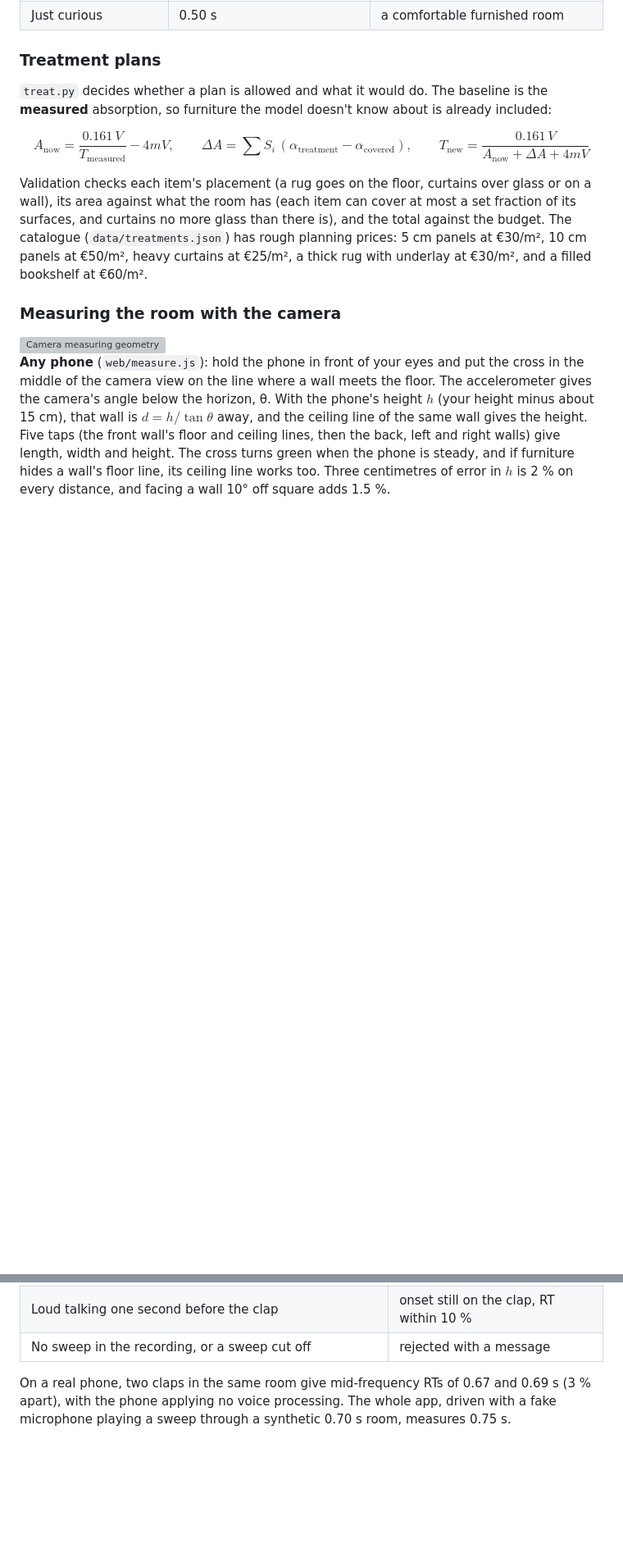
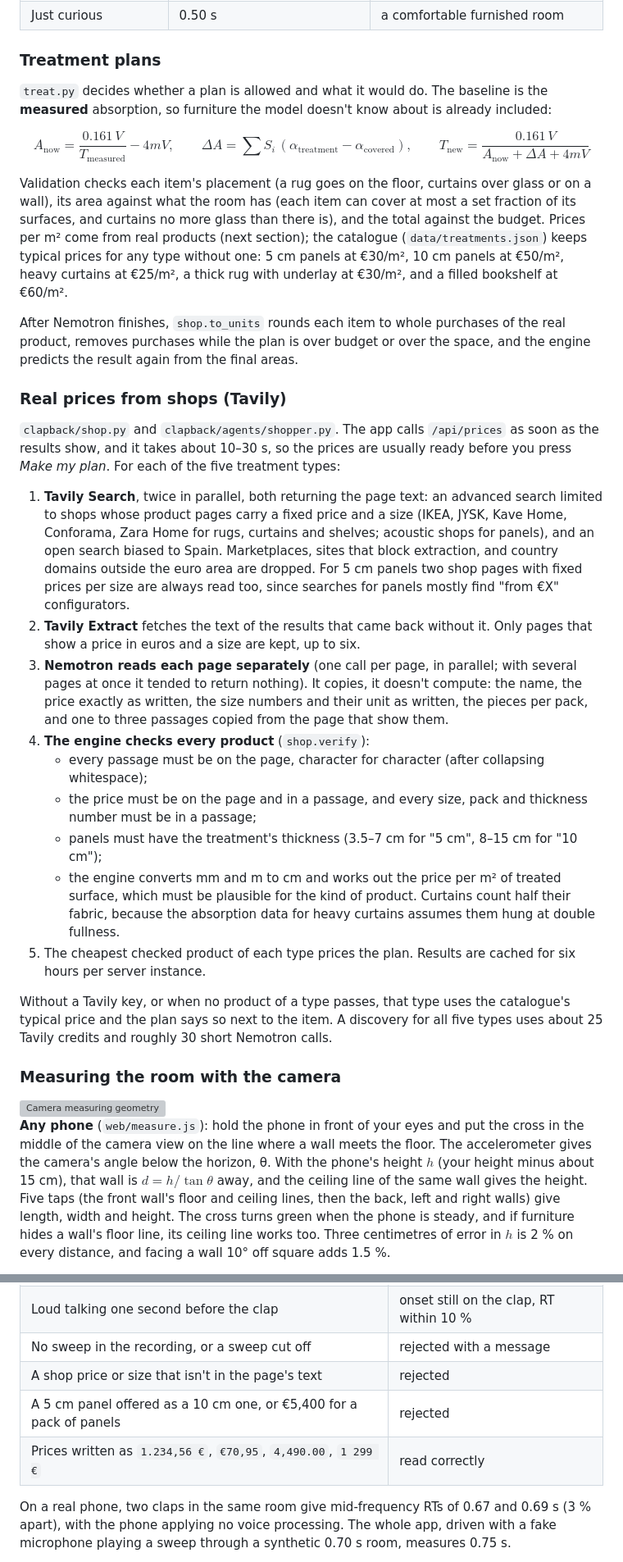
Before and after one commit to lluisestape-upc/Clapback, a Markdown page: README.md, 2 parts joined by grey strips. Shown at 82% size. Drawn GitHub-style; blank space fills up the shorter version; grey boxes are pictures that could not be loaded.

```diff
--- a/README.md
+++ b/README.md
@@ -384,10 +395,58 @@ T_{\mathrm{new}} = \frac{0.161\,V}{A_{\mathrm{now}} + \Delta A + 4mV}$$
 Validation checks each item's placement (a rug goes on the floor, curtains
 over glass or on a wall), its area against what the room has (each item can
 cover at most a set fraction of its surfaces, and curtains no more glass
-than there is), and the total against the budget. The catalogue
-(`data/treatments.json`) has rough planning prices: 5 cm panels at €30/m²,
-10 cm panels at €50/m², heavy curtains at €25/m², a thick rug with underlay
-at €30/m², and a filled bookshelf at €60/m².
+than there is), and the total against the budget. Prices per m² come from
+real products (next section); the catalogue (`data/treatments.json`) keeps
+typical prices for any type without one: 5 cm panels at €30/m², 10 cm
+panels at €50/m², heavy curtains at €25/m², a thick rug with underlay at
+€30/m², and a filled bookshelf at €60/m².
+
+After Nemotron finishes, `shop.to_units` rounds each item to whole
+purchases of the real product, removes purchases while the plan is over
+budget or over the space, and the engine predicts the result again from the
+final areas.
+
+### Real prices from shops (Tavily)
+
+`clapback/shop.py` and `clapback/agents/shopper.py`. The app calls
+`/api/prices` as soon as the results show, and it takes about 10–30 s, so
+the prices are usually ready before you press *Make my plan*. For each of
+the five treatment types:
+
+1. **Tavily Search**, twice in parallel, both returning the page text: an
+   advanced search limited to shops whose product pages carry a fixed price
+   and a size (IKEA, JYSK, Kave Home, Conforama, Zara Home for rugs,
+   curtains and shelves; acoustic shops for panels), and an open search
+   biased to Spain. Marketplaces, sites that block extraction, and country
+   domains outside the euro area are dropped. For 5 cm panels two shop
+   pages with fixed prices per size are always read too, since searches for
+   panels mostly find "from €X" configurators.
+2. **Tavily Extract** fetches the text of the results that came back
+   without it. Only pages that show a price in euros and a size are kept,
+   up to six.
+3. **Nemotron reads each page separately** (one call per page, in parallel;
+   with several pages at once it tended to return nothing). It copies, it
+   doesn't compute: the name, the price exactly as written, the size numbers
+   and their unit as written, the pieces per pack, and one to three passages
+   copied from the page that show them.
+4. **The engine checks every product** (`shop.verify`):
+   - every passage must be on the page, character for character (after
+     collapsing whitespace);
+   - the price must be on the page and in a passage, and every size, pack
+     and thickness number must be in a passage;
+   - panels must have the treatment's thickness (3.5–7 cm for "5 cm",
+     8–15 cm for "10 cm");
+   - the engine converts mm and m to cm and works out the price per m² of
+     treated surface, which must be plausible for the kind of product.
+     Curtains count half their fabric, because the absorption data for heavy
+     curtains assumes them hung at double fullness.
+5. The cheapest checked product of each type prices the plan. Results are
+   cached for six hours per server instance.
+
+Without a Tavily key, or when no product of a type passes, that type uses
+the catalogue's typical price and the plan says so next to the item. A
+discovery for all five types uses about 25 Tavily credits and roughly 30
+short Nemotron calls.
 
 ### Measuring the room with the camera
 
@@ -456,6 +520,9 @@ the agents with the model faked, and the API.
 | Frequency response of a bare delta | flat within ±1 dB, 100 Hz–10 kHz |
 | Loud talking one second before the clap | onset still on the clap, RT within 10 % |
 | No sweep in the recording, or a sweep cut off | rejected with a message |
+| A shop price or size that isn't in the page's text | rejected |
+| A 5 cm panel offered as a 10 cm one, or €5,400 for a pack of panels | rejected |
+| Prices written as `1.234,56 €`, `€70,95`, `4,490.00`, `1 299 €` | read correctly |
 
 On a real phone, two claps in the same room give mid-frequency RTs of 0.67
 and 0.69 s (3 % apart), with the phone applying no voice processing. The
```
Also changed, not shown: other parts of README.md (+34 -17 lines), docs/images/plan.png, 12 other files.
